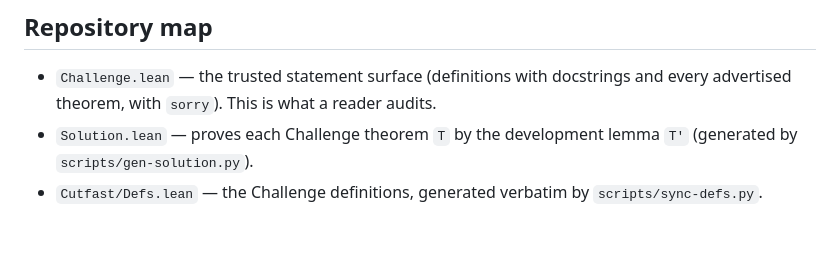
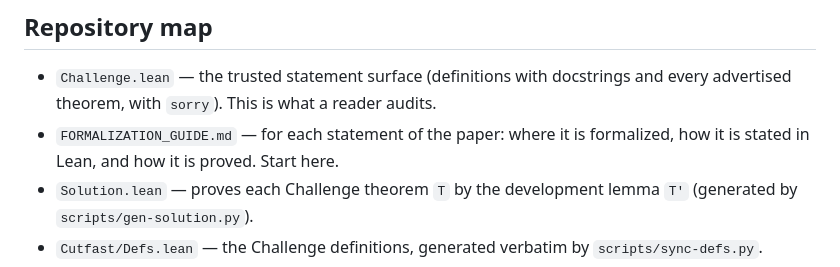
Before and after one commit to djalilchafai/cutoff-fastdiff, a Markdown page: README.md, the part around the change. Drawn GitHub-style; blank space fills up the shorter version.

```diff
--- a/README.md
+++ b/README.md
@@ -15,6 +15,8 @@ Fisher information `Iₘ` to equilibrium, maximized over `|x₀| ≤ r√d`, jum
 
 - `Challenge.lean` — the trusted statement surface (definitions with docstrings and every
   advertised theorem, with `sorry`). This is what a reader audits.
+- `FORMALIZATION_GUIDE.md` — for each statement of the paper: where it is formalized, how it is
+  stated in Lean, and how it is proved. Start here.
 - `Solution.lean` — proves each Challenge theorem `T` by the development lemma `T'`
   (generated by `scripts/gen-solution.py`).
 - `Cutfast/Defs.lean` — the Challenge definitions, generated verbatim by `scripts/sync-defs.py`.
```
Also changed, not shown: FORMALIZATION_GUIDE.md (added, +327 -0 lines).
